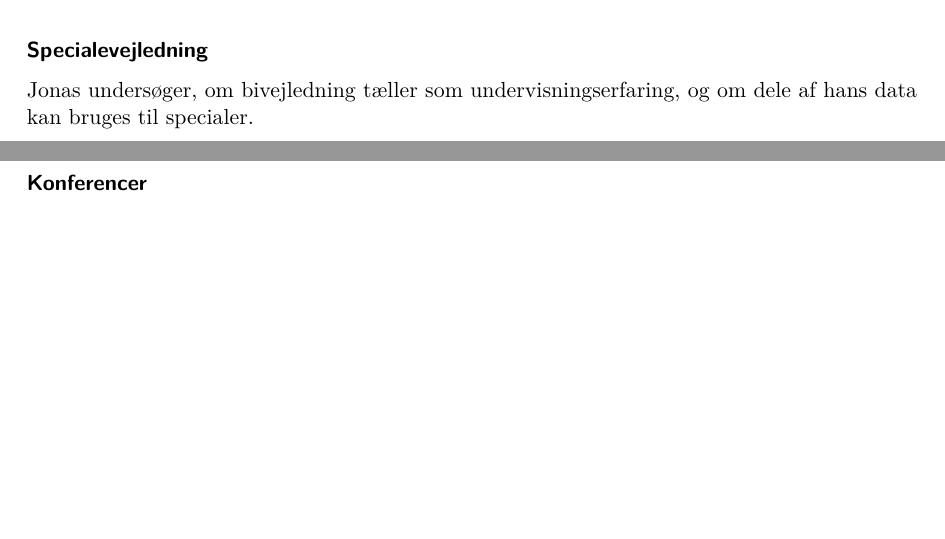
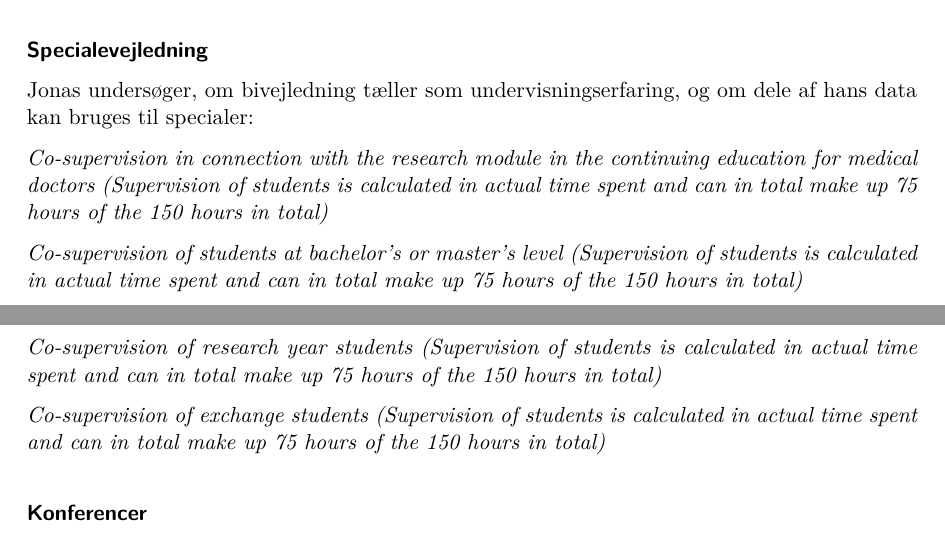
Before and after one commit to Jonasmunkjensen/phd, a Quarto document (meetings/Fælles vejledningsmøder/Fælles_vejledermøde_271025.qmd): two parts of pages 3 and 4 of 4, joined at a grey line, cut so that both start at the same text, the shorter picture padded with empty space. The pictures show the output file meetings/Fælles vejledningsmøder/Fælles_vejledermøde_271025.pdf that the author committed with the source.

Commit message:
Opdateret referat

```diff
--- a/meetings/Fælles vejledningsmøder/Fælles_vejledermøde_271025.qmd
+++ b/meetings/Fælles vejledningsmøder/Fælles_vejledermøde_271025.qmd
@@ -92,7 +92,15 @@ Det kan desuden være relevant at tage kontakt til studielederen på Institut fo
 
 #### Specialevejledning
 
-Jonas undersøger, om bivejledning tæller som undervisningserfaring, og om dele af hans data kan bruges til specialer.
+Jonas undersøger, om bivejledning tæller som undervisningserfaring, og om dele af hans data kan bruges til specialer:
+
+*Co-supervision in connection with the research module in the continuing education for medical doctors (Supervision of students is calculated in actual time spent and can in total make up 75 hours of the 150 hours in total)*
+
+*Co-supervision of students at bachelor's or master's level (Supervision of students is calculated in actual time spent and can in total make up 75 hours of the 150 hours in total)*
+
+*Co-supervision of research year students (Supervision of students is calculated in actual time spent and can in total make up 75 hours of the 150 hours in total)*
+
+*Co-supervision of exchange students (Supervision of students is calculated in actual time spent and can in total make up 75 hours of the 150 hours in total)*
 
 #### Konferencer
 
```
Also changed, not shown: meetings/Fælles vejledningsmøder/Fælles_vejledermøde_271025.pdf.
